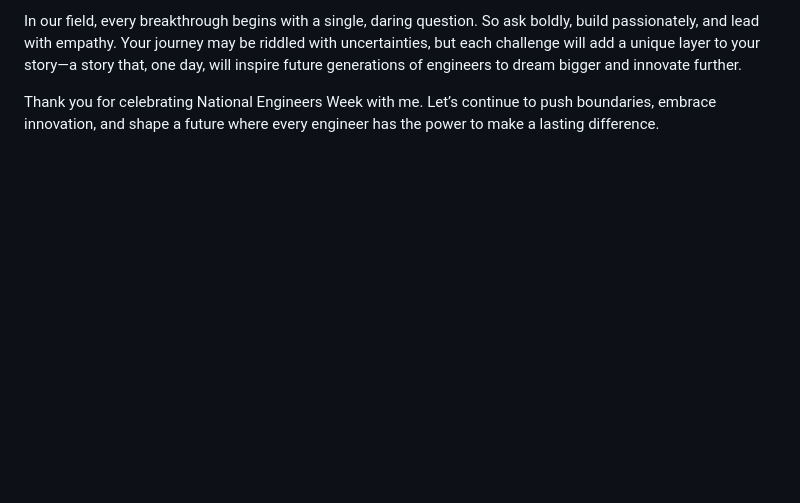
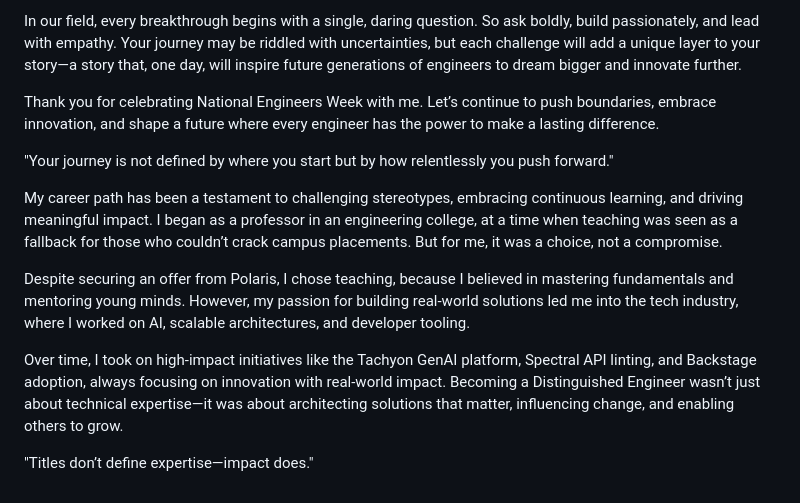
Before and after one commit to bp117/SmartAppv1, a Markdown page: Nw.md, the part around the change. GitHub-like rendering; blank space fills up the shorter version.

```diff
--- a/Nw.md
+++ b/Nw.md
@@ -28,3 +28,13 @@ Don’t shy away from challenges—each one is an opportunity to redefine what
 In our field, every breakthrough begins with a single, daring question. So ask boldly, build passionately, and lead with empathy. Your journey may be riddled with uncertainties, but each challenge will add a unique layer to your story—a story that, one day, will inspire future generations of engineers to dream bigger and innovate further.
 
 Thank you for celebrating National Engineers Week with me. Let’s continue to push boundaries, embrace innovation, and shape a future where every engineer has the power to make a lasting difference.
+
+"Your journey is not defined by where you start but by how relentlessly you push forward."
+
+My career path has been a testament to challenging stereotypes, embracing continuous learning, and driving meaningful impact. I began as a professor in an engineering college, at a time when teaching was seen as a fallback for those who couldn’t crack campus placements. But for me, it was a choice, not a compromise.
+
+Despite securing an offer from Polaris, I chose teaching, because I believed in mastering fundamentals and mentoring young minds. However, my passion for building real-world solutions led me into the tech industry, where I worked on AI, scalable architectures, and developer tooling.
+
+Over time, I took on high-impact initiatives like the Tachyon GenAI platform, Spectral API linting, and Backstage adoption, always focusing on innovation with real-world impact. Becoming a Distinguished Engineer wasn’t just about technical expertise—it was about architecting solutions that matter, influencing change, and enabling others to grow.
+
+"Titles don’t define expertise—impact does."
```
